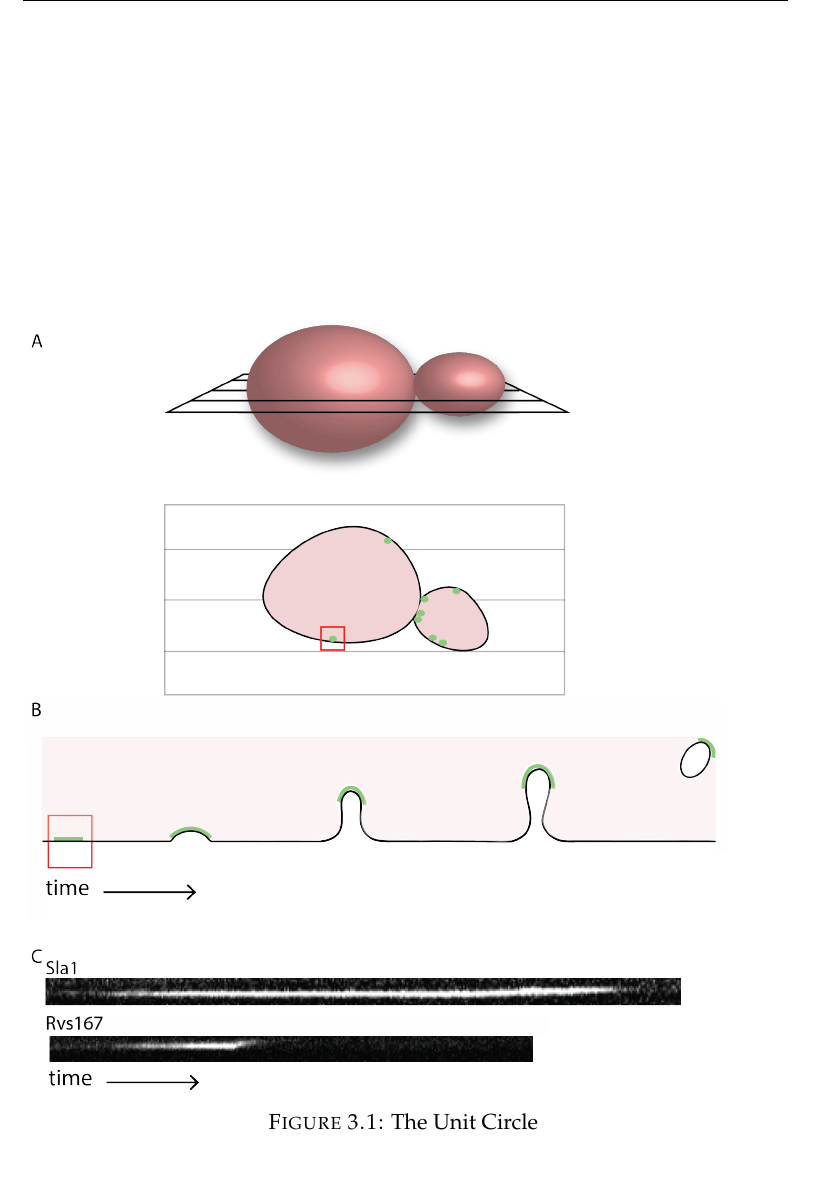
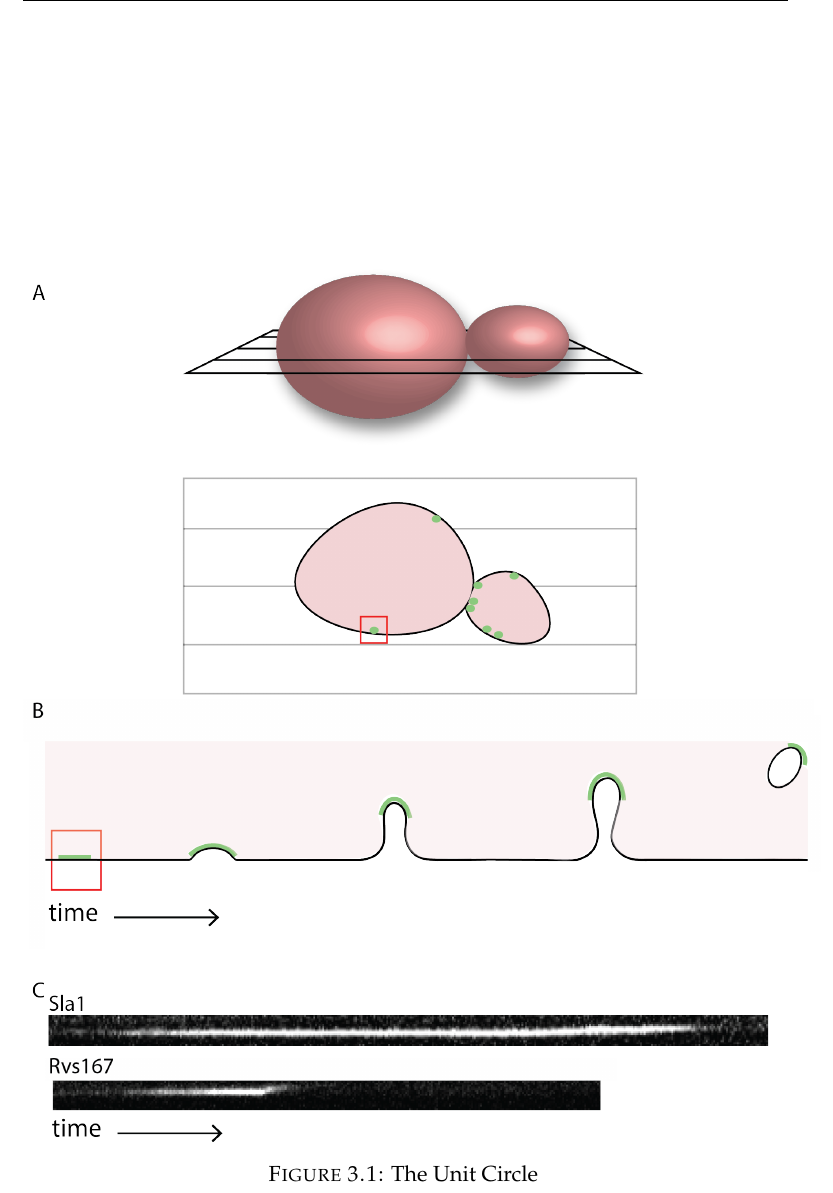
Before and after one commit to deepikaamenon/thesis_2021, a LaTeX thesis (main.tex, which reads Chapters/Results.tex): part of page 41 of 53, cut so that both start at the same text. Compiled offline with pdfLaTeX.

Commit message:
txs auto checkin

```diff
--- a/Chapters/Results.tex
+++ b/Chapters/Results.tex
@@ -24,7 +24,7 @@ As has been shown before, Rvs localizes to endocytic patches at the yeast plasma
 
 \begin{figure}
 \centering
-\includegraphics[width=15cm,height=15cm,keepaspectratio]{figures/results_final/yeast_schemat_fig1_C}
+\includegraphics[width=17cm,height=17cm,keepaspectratio]{figures/results_final/yeast_schemat_fig1_C}
 %\includegraphics[width=10cm,height=10cm,keepaspectratio]
 \caption{The Unit Circle \label{fig1_schematic}}
 \end{figure}
```
